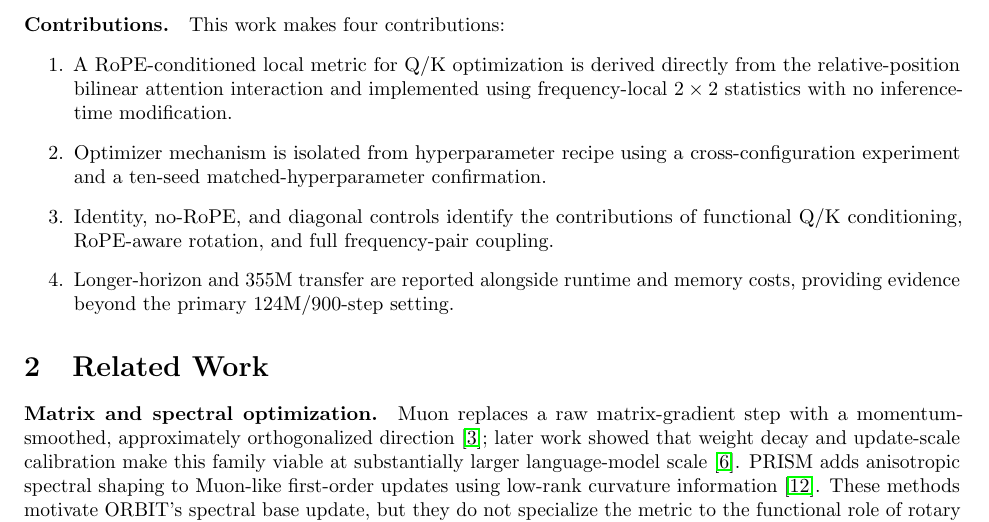
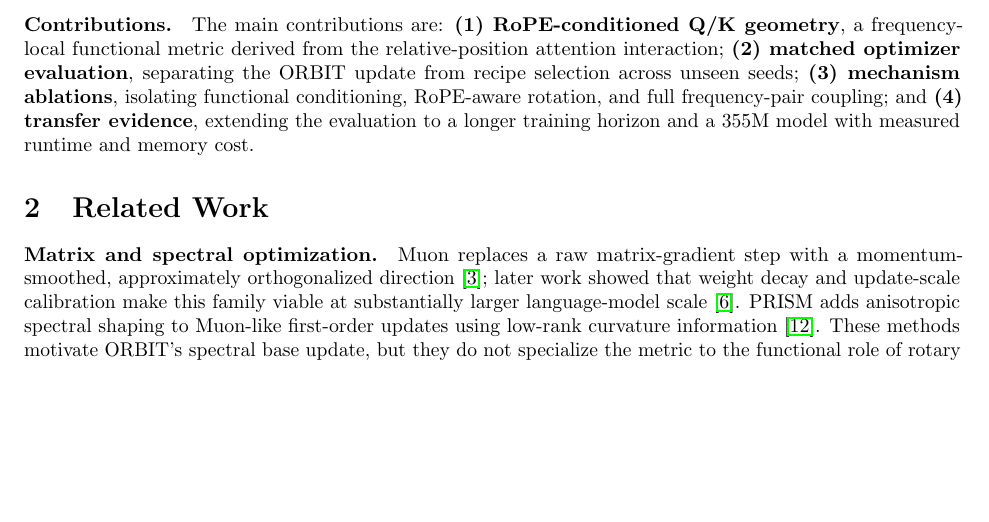
Before and after one commit to pop123-ux/ASTRO, a LaTeX paper (docs/orbit/paper/main.tex): part of page 2 of 8, cut at the place of the change, the shorter picture padded with empty space. Compiled offline with pdfLaTeX; a LaTeX package or settings file that is missing is left out.

Commit message:
Compact ORBIT contributions and keep title block publication-ready

```diff
--- a/docs/orbit/paper/main.tex
+++ b/docs/orbit/paper/main.tex
@@ -76,18 +76,15 @@ selected winner on unseen paired seeds. This mechanism-isolated comparison ancho
 subsequent ablations and longer-horizon/model-scale transfer experiments.
 
 \paragraph{Contributions.}
-This work makes four contributions:
-\begin{enumerate}
-  \item A RoPE-conditioned local metric for Q/K optimization is derived directly from the
-  relative-position bilinear attention interaction and implemented using frequency-local
-  $2\times2$ statistics with no inference-time modification.
-  \item Optimizer mechanism is isolated from hyperparameter recipe using a
-  cross-configuration experiment and a ten-seed matched-hyperparameter confirmation.
-  \item Identity, no-RoPE, and diagonal controls identify the contributions of functional
-  Q/K conditioning, RoPE-aware rotation, and full frequency-pair coupling.
-  \item Longer-horizon and 355M transfer are reported alongside runtime and memory costs,
-  providing evidence beyond the primary 124M/900-step setting.
-\end{enumerate}
+The main contributions are:
+\textbf{(1) RoPE-conditioned Q/K geometry}, a frequency-local functional metric derived
+from the relative-position attention interaction;
+\textbf{(2) matched optimizer evaluation}, separating the ORBIT update from recipe
+selection across unseen seeds;
+\textbf{(3) mechanism ablations}, isolating functional conditioning, RoPE-aware rotation,
+and full frequency-pair coupling; and
+\textbf{(4) transfer evidence}, extending the evaluation to a longer training horizon and
+a 355M model with measured runtime and memory cost.
 
 \section{Related Work}
 \paragraph{Matrix and spectral optimization.}
```
